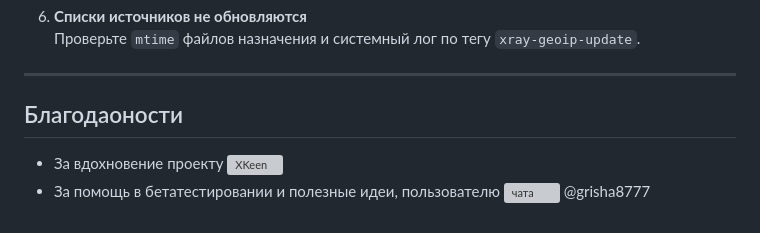
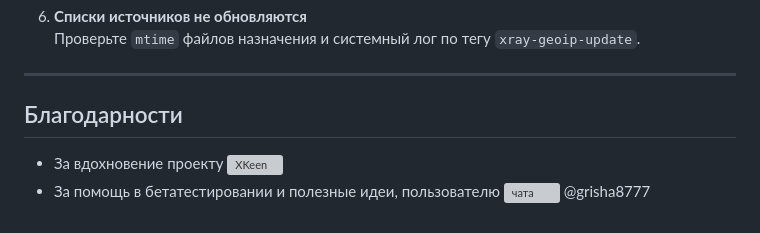
Before and after one commit to rico-x/tproxy-manager, a Markdown page: README.md, the part around the change. Rendered like a GitHub page; grey boxes are pictures that could not be loaded.

```diff
--- a/README.md
+++ b/README.md
@@ -275,6 +275,6 @@ xray -test -format json -confdir /etc/xray > /tmp/xray_test.log 2>&1
 
 ---
 
-## Благодаоности
+## Благодарности
 - За вдохновение проекту ![XKeen](https://github.com/Skrill0/XKeen)
 - За помощь в бетатестировании и полезные идеи, пользователю ![чата](https://t.me/c/2138190368/23) @grisha8777
```
